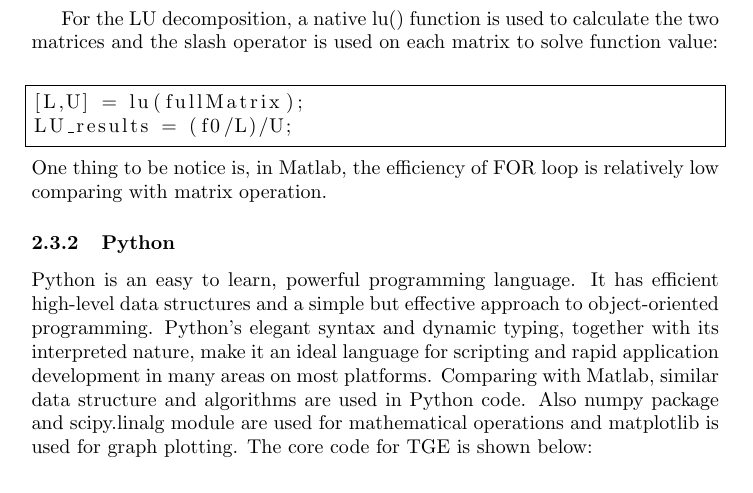
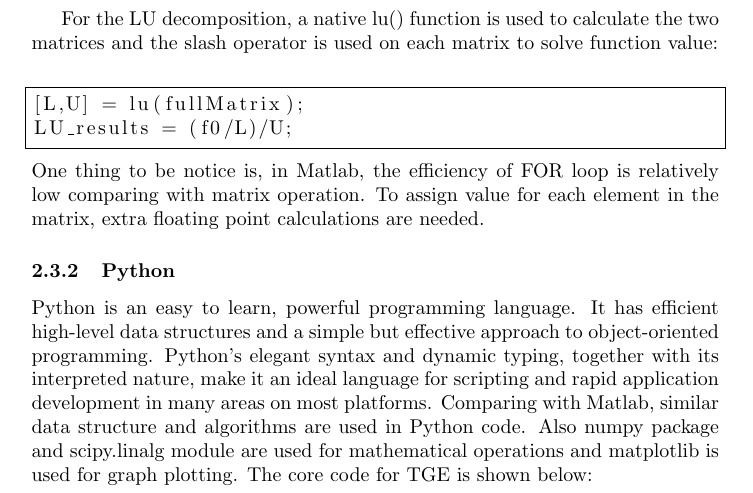
Before and after one commit to tpjoe/ComputationalPhysicsProjects, a LaTeX document (project1/Report/Algorthms/Algorthms.tex): part of page 5 of 6, cut so that both start at the same text. Compiled offline with pdfLaTeX.

Commit message:
report, method v1.2

```diff
--- a/project1/Report/Algorthms/Algorthms.tex
+++ b/project1/Report/Algorthms/Algorthms.tex
@@ -141,7 +141,7 @@ end
 [L,U] = lu(fullMatrix);
 LU_results = (f0/L)/U;
   \end{lstlisting}
-  One thing to be notice is, in Matlab, the efficiency of FOR loop is relatively low comparing with matrix operation.
+  One thing to be notice is, in Matlab, the efficiency of FOR loop is relatively low comparing with matrix operation. To assign value for each element in the matrix, extra floating point calculations are needed.
 \subsubsection{Python}
 Python is an easy to learn, powerful programming language. It has efficient high-level data structures and a simple but effective approach to object-oriented programming. Python’s elegant syntax and dynamic typing, together with its interpreted nature, make it an ideal language for scripting and rapid application development in many areas on most platforms.
 Comparing with Matlab, similar data structure and algorithms are used in Python code. Also numpy package and scipy.linalg module are used for mathematical operations and matplotlib is used for graph plotting. The core code for TGE is shown below:
```
Also changed, not shown: project1/Report/Algorthms/Algorthms.pdf, 2 other files.
